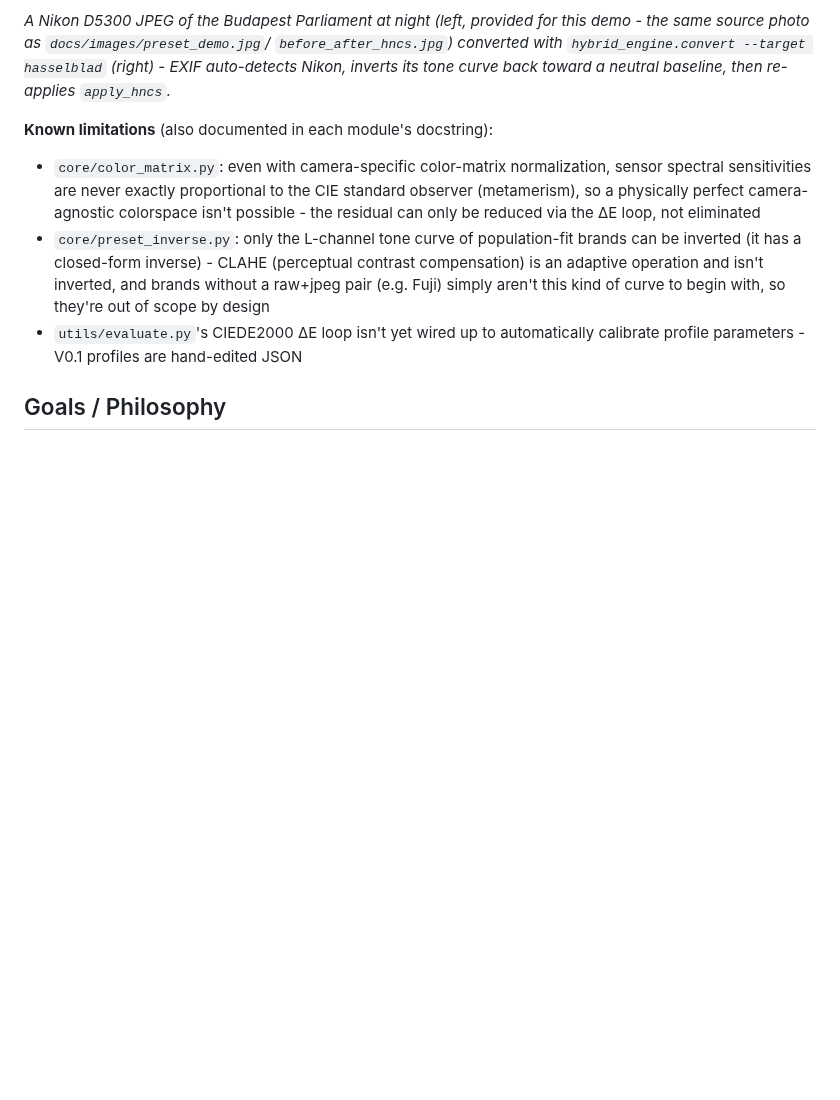
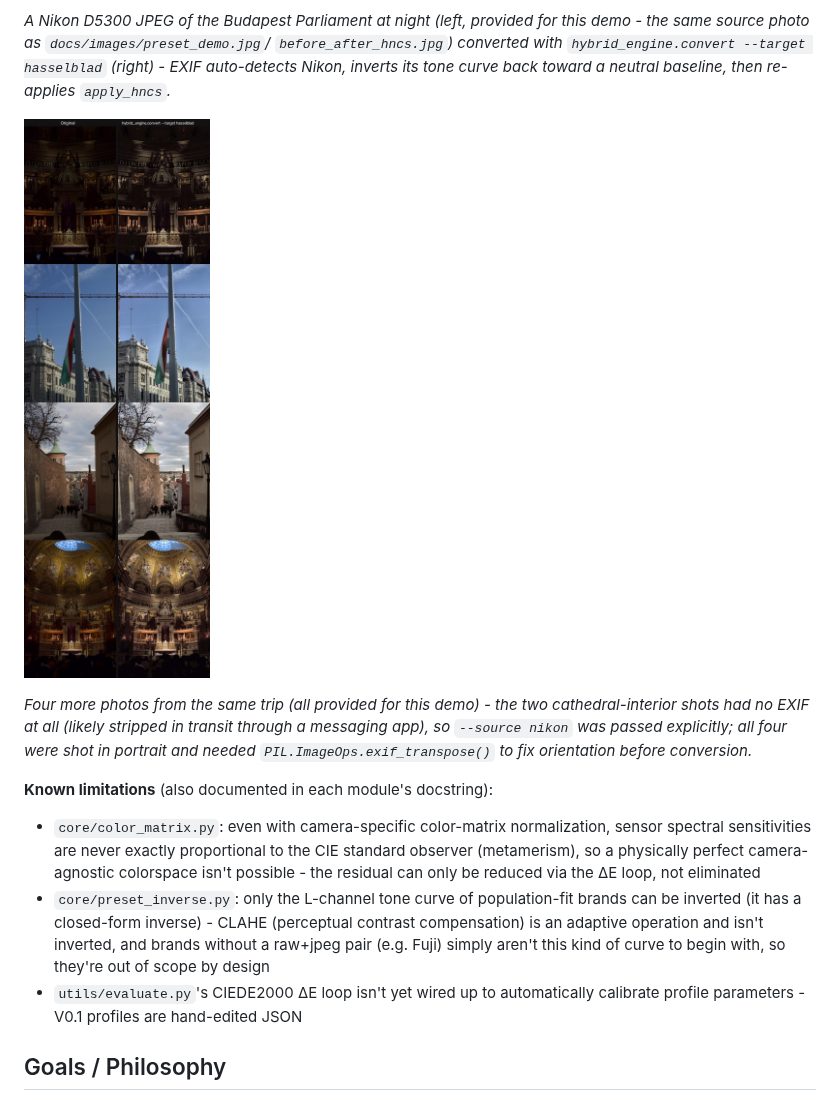
Before and after one commit to songjiun10-collab/Hncs, a Markdown page: README.en.md, the part around the change. Drawn GitHub-style; pictures changed too: docs/images/hybrid_engine_demo_more.jpg (added); blank space fills up the shorter version.

```diff
--- a/README.en.md
+++ b/README.en.md
@@ -117,6 +117,14 @@ this demo - the same source photo as `docs/images/preset_demo.jpg`/
 hasselblad` (right) - EXIF auto-detects Nikon, inverts its tone curve back
 toward a neutral baseline, then re-applies `apply_hncs`.*
 
+![hybrid_engine demo, 4 more photos - cathedral interior/flag/street](docs/images/hybrid_engine_demo_more.jpg)
+
+*Four more photos from the same trip (all provided for this demo) - the two
+cathedral-interior shots had no EXIF at all (likely stripped in transit
+through a messaging app), so `--source nikon` was passed explicitly; all
+four were shot in portrait and needed `PIL.ImageOps.exif_transpose()` to
+fix orientation before conversion.*
+
 **Known limitations** (also documented in each module's docstring):
 - `core/color_matrix.py`: even with camera-specific color-matrix normalization, sensor spectral sensitivities are never exactly proportional to the CIE standard observer (metamerism), so a physically perfect camera-agnostic colorspace isn't possible - the residual can only be reduced via the ΔE loop, not eliminated
 - `core/preset_inverse.py`: only the L-channel tone curve of population-fit brands can be inverted (it has a closed-form inverse) - CLAHE (perceptual contrast compensation) is an adaptive operation and isn't inverted, and brands without a raw+jpeg pair (e.g. Fuji) simply aren't this kind of curve to begin with, so they're out of scope by design
```
Also changed, not shown: README.md (+7 -0 lines).
